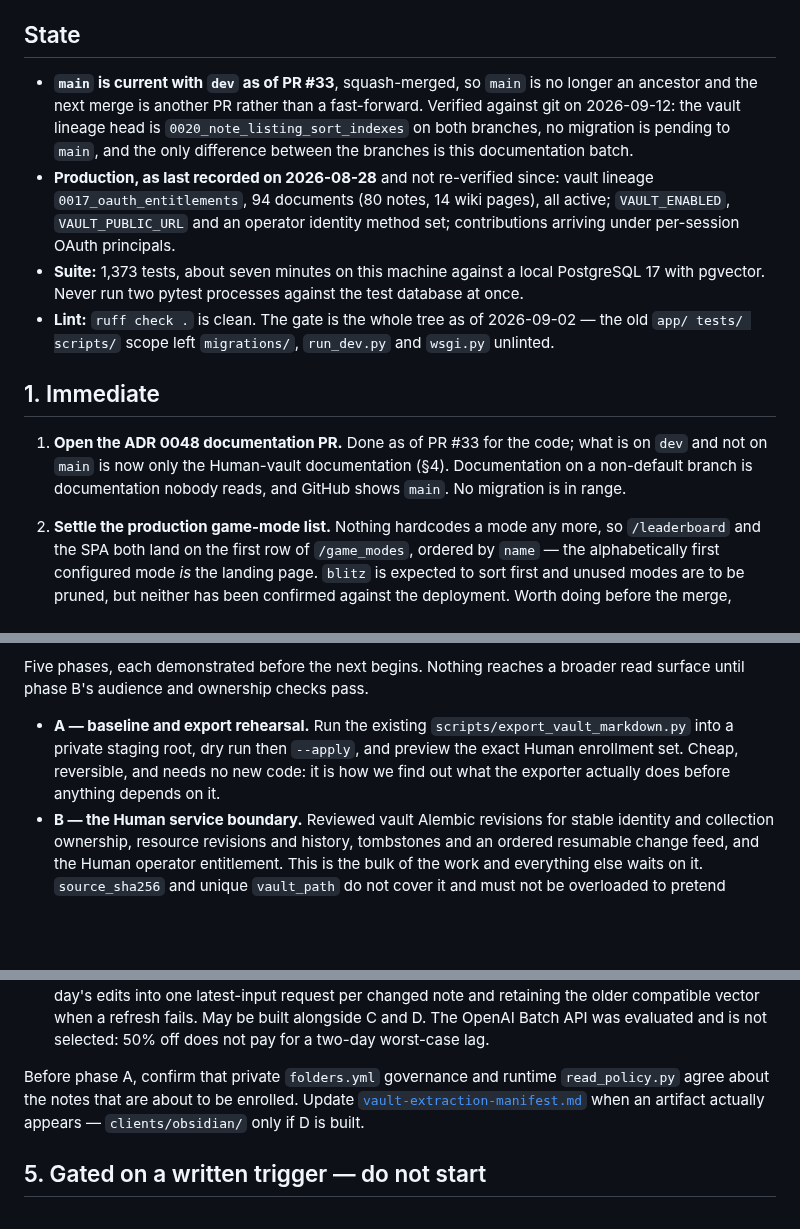
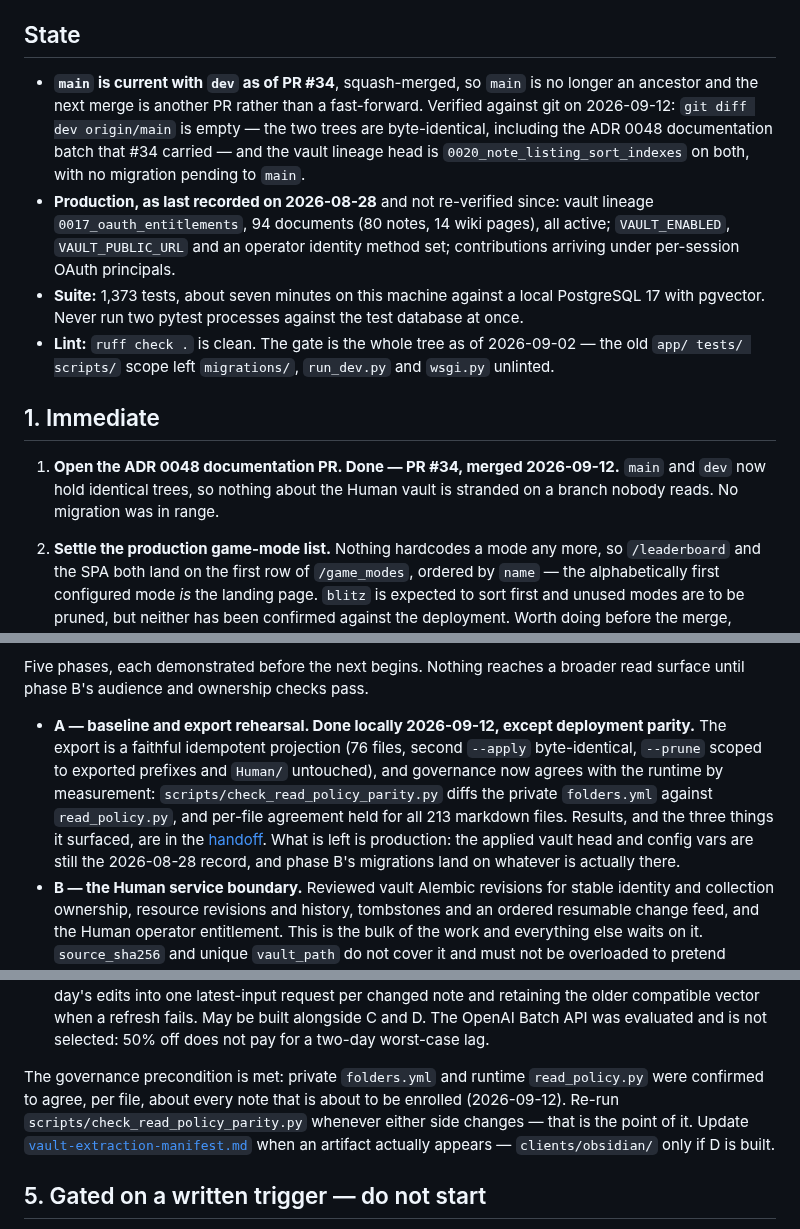
Before and after one commit to EricMay256/HighScoreServer, a Markdown page: docs/NEXT-STEPS.md, 3 parts joined by grey strips. Drawn GitHub-style; blank space fills up the shorter version.

Commit message:
Record the phase A result, and catch the branch state up to PR #34
Phase A ran against the local corpus and the live private folders.yml. The
export is a faithful idempotent projection: dry run wrote nothing, --apply wrote
76 files, a second --apply wrote 0 and all 76 were byte-identical, and --prune
deleted only the orphan under an exported prefix while synthetic Human/ files
came through untouched. Governance and runtime agree per file, not just per
prefix: zero mismatches over all 213 markdown files. The check was proven able
to fail first, against four mutated governance files.

Three things it surfaced, none of them phase A's to fix: 13 of 14 wiki pages
export with related_ids dropped until resolve_vault_wikilinks runs; the local
markdown tree holds 92 Agent notes against 61 rows, so a prune against the live
tree would not mean what it says; and two Human folders plus the Human/ root are
governed only by the catch-all, which failed closed correctly but leaves their
enrollment an operator decision rather than a default.

Deployment parity is the one piece left. Production is still the 2026-08-28
record, and phase B's migrations land on whatever is actually there.

Branch state: PR #34 merged, so main and dev hold identical trees and the ADR
0048 documentation is no longer stranded on dev. Deferred decision #1 is closed.

Co-Authored-By: Claude Opus 5 <noreply@anthropic.com>
Claude-Session: https://claude.ai/code/session_01HvkVGvvUgstSXrZ1uAEFbS

```diff
--- a/docs/NEXT-STEPS.md
+++ b/docs/NEXT-STEPS.md
@@ -13,12 +13,12 @@ Historical handoffs are under [`archive/`](archive/README.md).
 
 ## State
 
-- **`main` is current with `dev` as of PR #33**, squash-merged, so `main` is no
+- **`main` is current with `dev` as of PR #34**, squash-merged, so `main` is no
   longer an ancestor and the next merge is another PR rather than a
-  fast-forward. Verified against git on 2026-09-12: the vault lineage head is
-  `0020_note_listing_sort_indexes` on both branches, no migration is pending to
-  `main`, and the only difference between the branches is this documentation
-  batch.
+  fast-forward. Verified against git on 2026-09-12: `git diff dev origin/main`
+  is empty — the two trees are byte-identical, including the ADR 0048
+  documentation batch that #34 carried — and the vault lineage head is
+  `0020_note_listing_sort_indexes` on both, with no migration pending to `main`.
 - **Production, as last recorded on 2026-08-28** and not re-verified since:
   vault lineage `0017_oauth_entitlements`, 94 documents (80 notes, 14 wiki
   pages), all active; `VAULT_ENABLED`, `VAULT_PUBLIC_URL` and an operator
@@ -33,10 +33,9 @@ Historical handoffs are under [`archive/`](archive/README.md).
 
 ## 1. Immediate
 
-1. **Open the ADR 0048 documentation PR.** Done as of PR #33 for the code; what
-   is on `dev` and not on `main` is now only the Human-vault documentation (§4).
-   Documentation on a non-default branch is documentation nobody reads, and
-   GitHub shows `main`. No migration is in range.
+1. **Open the ADR 0048 documentation PR. Done — PR #34, merged 2026-09-12.**
+   `main` and `dev` now hold identical trees, so nothing about the Human vault
+   is stranded on a branch nobody reads. No migration was in range.
 2. **Settle the production game-mode list.** Nothing hardcodes a mode any
    more, so `/leaderboard` and the SPA both land on the first row of
    `/game_modes`, ordered by `name` — the alphabetically first configured mode
@@ -123,11 +122,17 @@ of itself survives. Start at the
 Five phases, each demonstrated before the next begins. Nothing reaches a broader
 read surface until phase B's audience and ownership checks pass.
 
-- **A — baseline and export rehearsal.** Run the existing
-  `scripts/export_vault_markdown.py` into a private staging root, dry run then
-  `--apply`, and preview the exact Human enrollment set. Cheap, reversible, and
-  needs no new code: it is how we find out what the exporter actually does
-  before anything depends on it.
+- **A — baseline and export rehearsal. Done locally 2026-09-12, except
+  deployment parity.** The export is a faithful idempotent projection (76 files,
+  second `--apply` byte-identical, `--prune` scoped to exported prefixes and
+  `Human/` untouched), and governance now agrees with the runtime by
+  measurement: `scripts/check_read_policy_parity.py` diffs the private
+  `folders.yml` against `read_policy.py`, and per-file agreement held for all
+  213 markdown files. Results, and the three things it surfaced, are in the
+  [handoff](../app/vault/docs/human-vault-handoff.md#phase-a-result-2026-09-12).
+  What is left is production: the applied vault head and config vars are still
+  the 2026-08-28 record, and phase B's migrations land on whatever is actually
+  there.
 - **B — the Human service boundary.** Reviewed vault Alembic revisions for
   stable identity and collection ownership, resource revisions and history,
   tombstones and an ordered resumable change feed, and the Human operator
@@ -152,8 +157,10 @@ read surface until phase B's audience and ownership checks pass.
   May be built alongside C and D. The OpenAI Batch API was evaluated and is not
   selected: 50% off does not pay for a two-day worst-case lag.
 
-Before phase A, confirm that private `folders.yml` governance and runtime
-`read_policy.py` agree about the notes that are about to be enrolled. Update
+The governance precondition is met: private `folders.yml` and runtime
+`read_policy.py` were confirmed to agree, per file, about every note that is
+about to be enrolled (2026-09-12). Re-run `scripts/check_read_policy_parity.py`
+whenever either side changes — that is the point of it. Update
 [`vault-extraction-manifest.md`](../app/vault/docs/vault-extraction-manifest.md)
 when an artifact actually appears — `clients/obsidian/` only if D is built.
 
```
Also changed, not shown: other parts of docs/NEXT-STEPS.md (+4 -2 lines), docs/HANDOFF.md (+10 -7 lines), 1 other file.
